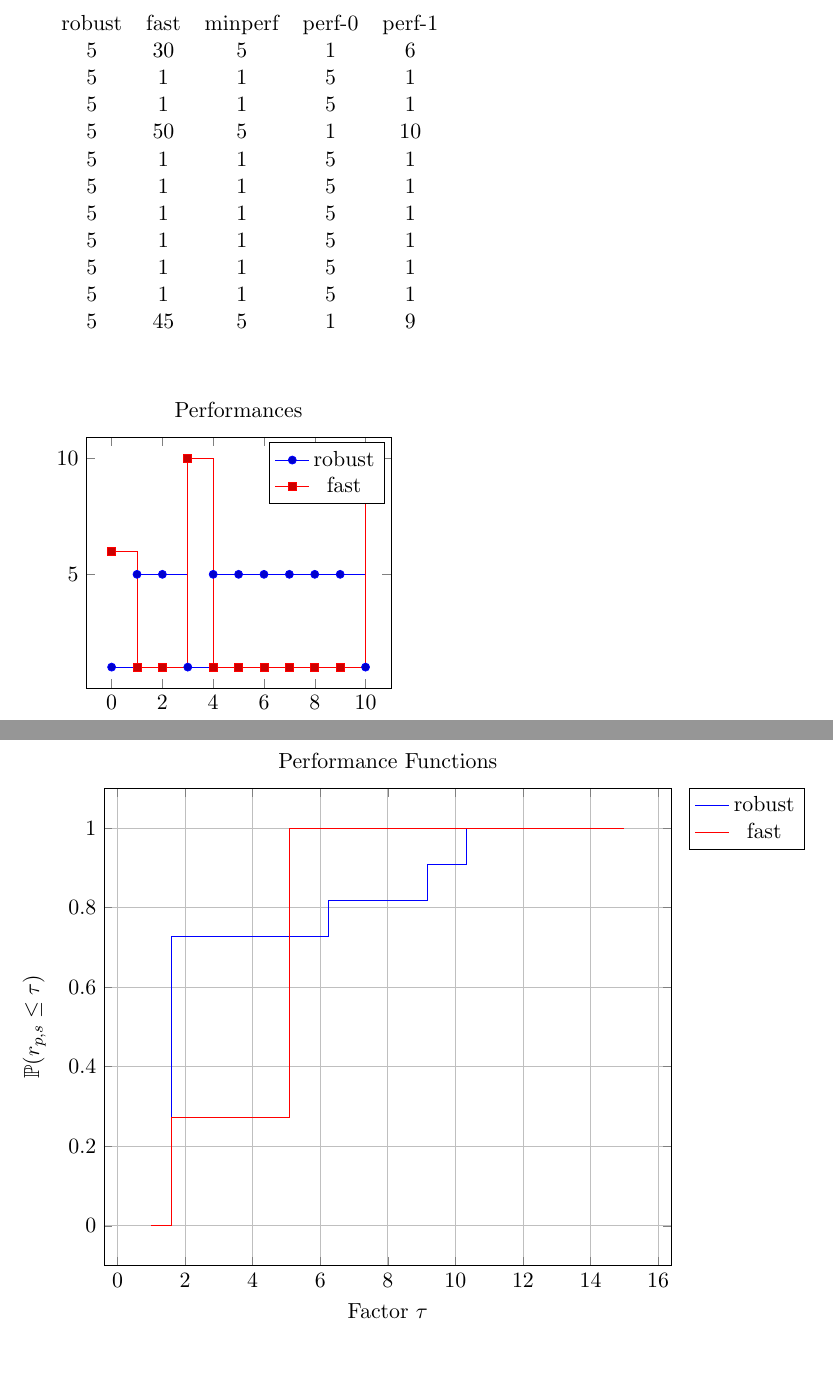
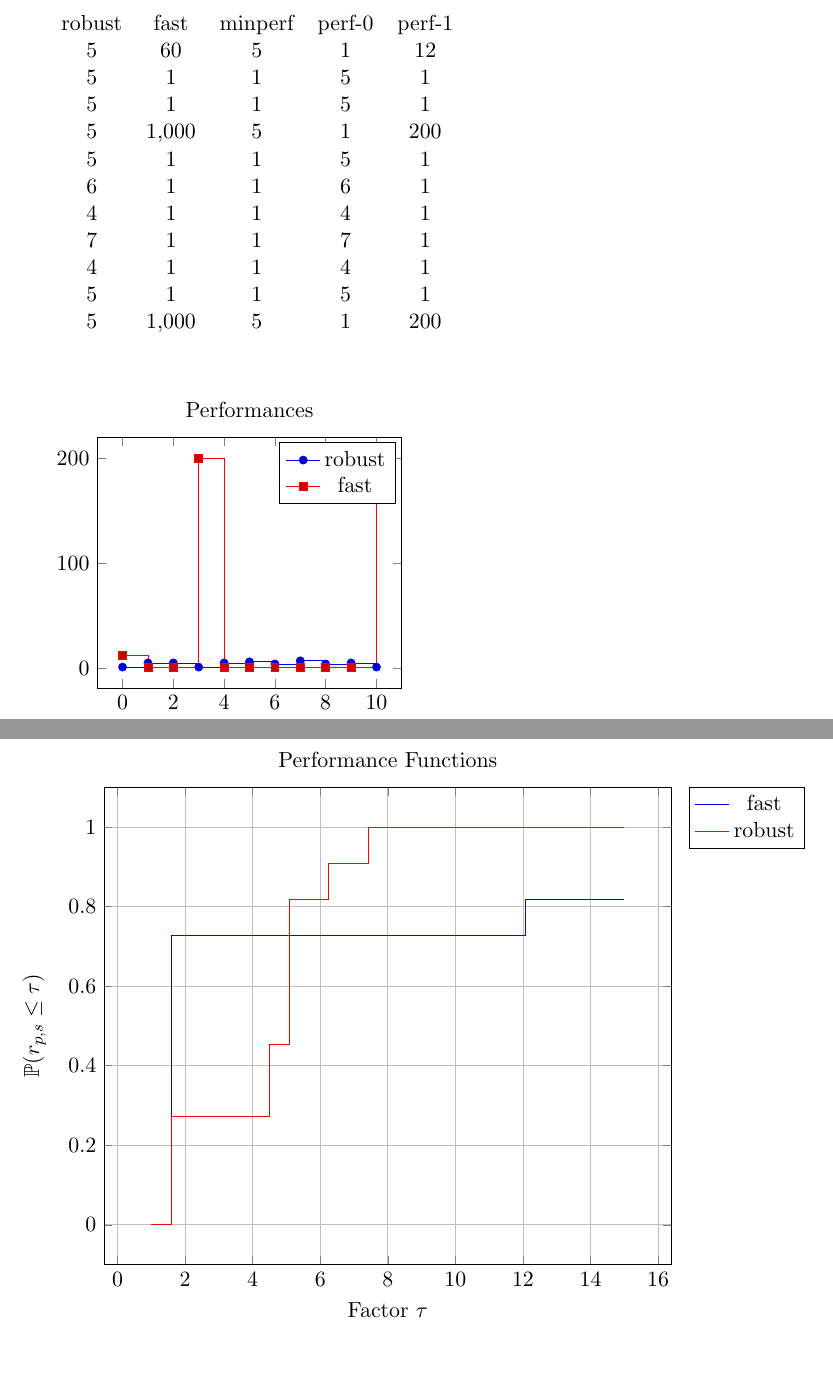
Before and after one commit to PHPirates/perf, a LaTeX problem sheet (src/usage-example.tex): two parts of pages 1 and 2 of 3, joined at a grey line, cut so that both start at the same text. Compiled offline with pdfLaTeX.

Commit message:
Improve example

```diff
--- a/src/usage-example.tex
+++ b/src/usage-example.tex
@@ -16,17 +16,17 @@
 
     \perfset{
     robust fast \\
-    5    30 \\
+    5    60 \\
     5     1 \\
     5     1 \\
-    5    50 \\
+    5    1000 \\
     5     1 \\
+    6     1 \\
+    4     1 \\
+    7     1 \\
+    4     1 \\
     5     1 \\
-    5     1 \\
-    5     1 \\
-    5     1 \\
-    5     1 \\
-    5    45 \\
+    5    1000 \\
     }
 
     \printperftable
@@ -45,7 +45,7 @@
             \begin{axis}[title=Performance Functions,height=10cm,
             legend pos=outer north east,grid=both,no marks, xlabel={Factor $\tau$}, ylabel={$\P{r_{p,s} \le \tau}$}]
                 \addprofiles{2}{15}
-                \legend{robust,fast}
+                \legend{fast,robust}
             \end{axis}
         \end{tikzpicture}
         \label{fig:example-2-methods}
```
